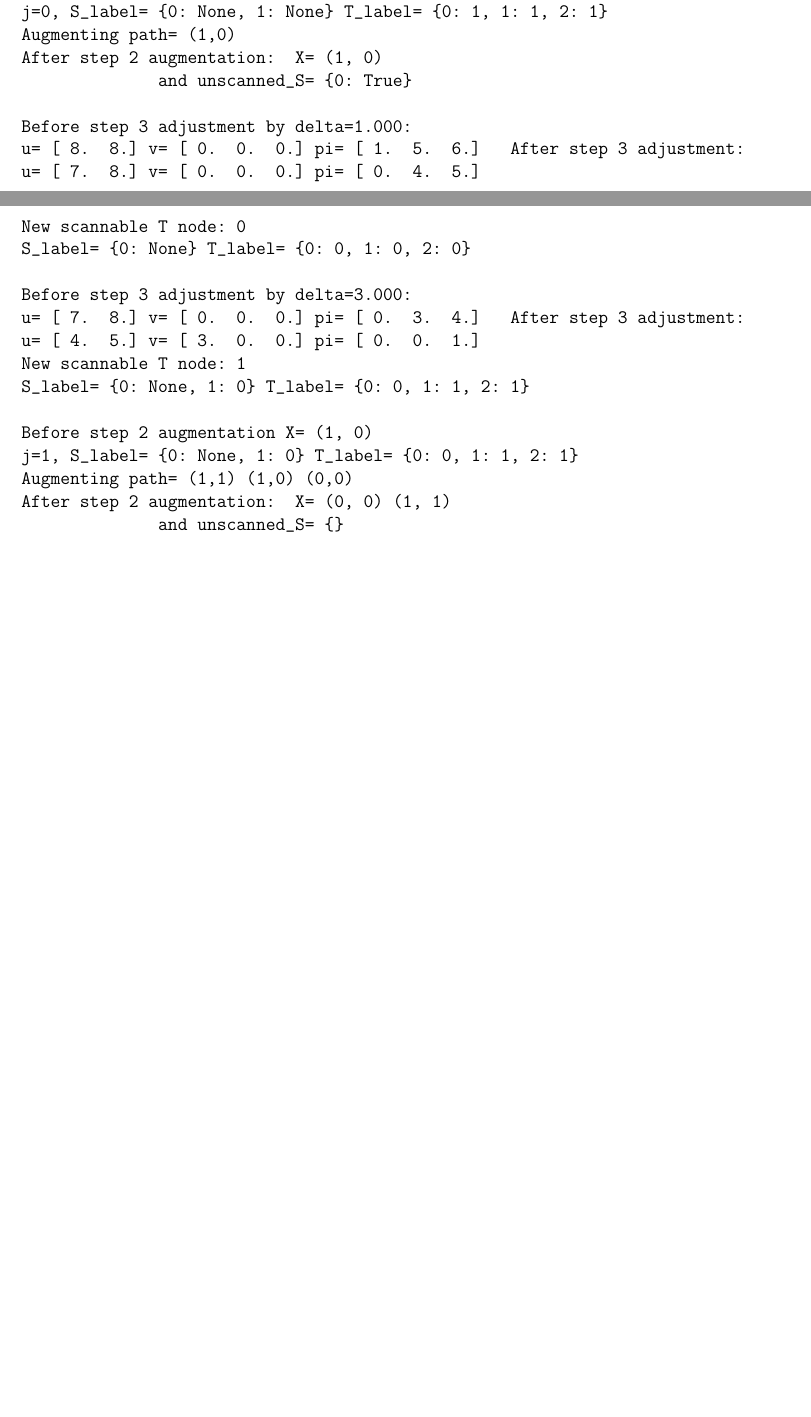
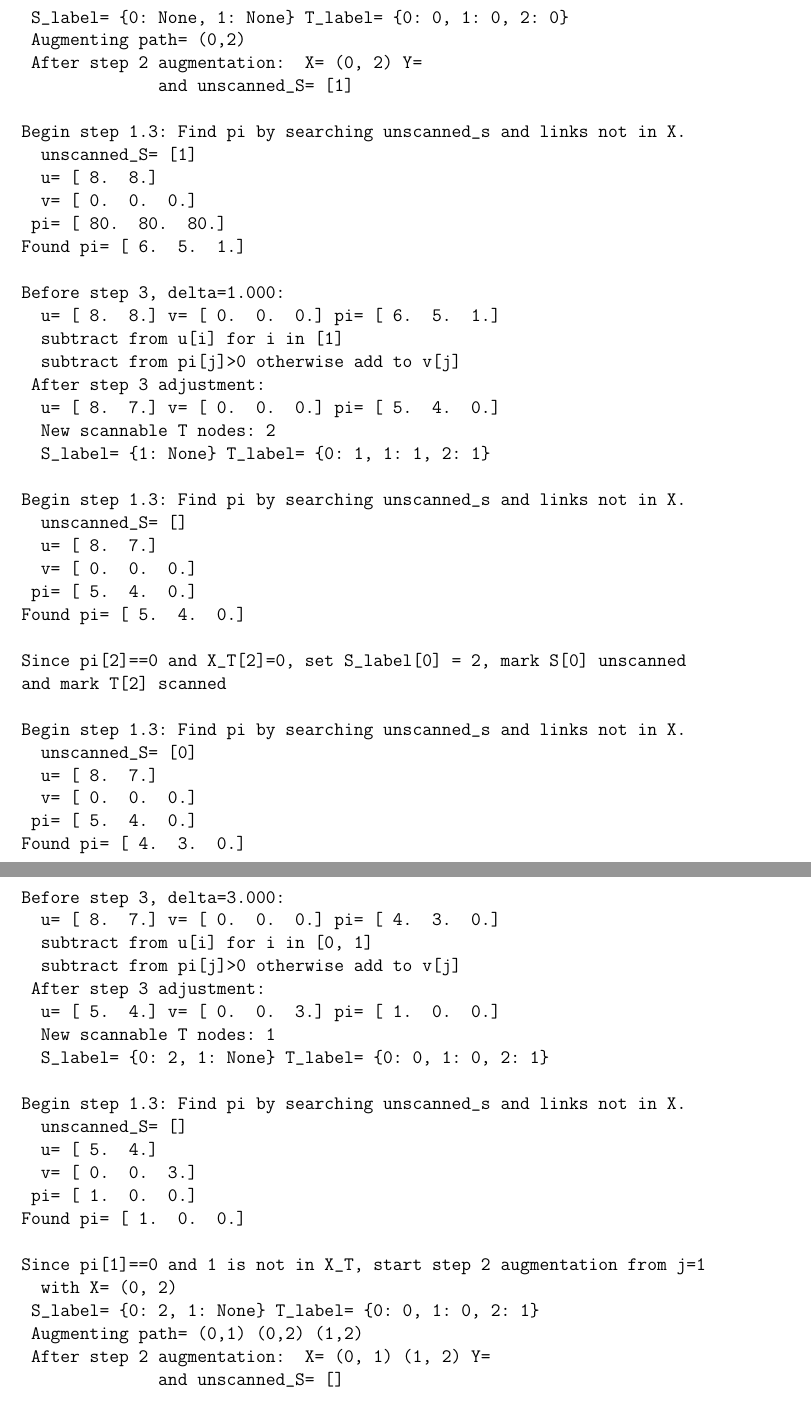
Before and after one commit to fraserphysics/watcher_tracker, a LaTeX document (model.tex): two parts of pages 20 and 21 of 26 before the commit and two parts of pages 21 and 22 of 27 after it, joined at a grey line, cut so that both start at the same text, the shorter picture padded with empty space. Compiled offline with pdfLaTeX.

```diff
--- a/model.tex
+++ b/model.tex
@@ -932,29 +932,78 @@
 \end{enumerate}
 
 \begin{verbatim}
-Before step 2 augmentation X=
-j=0, S_label= {0: None, 1: None} T_label= {0: 1, 1: 1, 2: 1}
-Augmenting path= (1,0)
-After step 2 augmentation:  X= (1, 0)
-              and unscanned_S= {0: True}
+Begin step 1.3: Find pi by searching unscanned_s and links not in X.
+  unscanned_S= [0, 1]
+  u= [ 8.  8.]
+  v= [ 0.  0.  0.]
+ pi= [ 80.  80.  80.]
+Found pi= [ 4.  3.  0.]
 
-Before step 3 adjustment by delta=1.000:
-u= [ 8.  8.] v= [ 0.  0.  0.] pi= [ 1.  5.  6.]   After step 3 adjustment:
-u= [ 7.  8.] v= [ 0.  0.  0.] pi= [ 0.  4.  5.]
-New scannable T node: 0
-S_label= {0: None} T_label= {0: 0, 1: 0, 2: 0}
+Since pi[2]==0 and 2 is not in X_T, start step 2 augmentation from j=2
+  with X=
+ S_label= {0: None, 1: None} T_label= {0: 0, 1: 0, 2: 0}
+ Augmenting path= (0,2)
+ After step 2 augmentation:  X= (0, 2) Y=
+              and unscanned_S= [1]
 
-Before step 3 adjustment by delta=3.000:
-u= [ 7.  8.] v= [ 0.  0.  0.] pi= [ 0.  3.  4.]   After step 3 adjustment:
-u= [ 4.  5.] v= [ 3.  0.  0.] pi= [ 0.  0.  1.]
-New scannable T node: 1
-S_label= {0: None, 1: 0} T_label= {0: 0, 1: 1, 2: 1}
+Begin step 1.3: Find pi by searching unscanned_s and links not in X.
+  unscanned_S= [1]
+  u= [ 8.  8.]
+  v= [ 0.  0.  0.]
+ pi= [ 80.  80.  80.]
+Found pi= [ 6.  5.  1.]
 
-Before step 2 augmentation X= (1, 0)
-j=1, S_label= {0: None, 1: 0} T_label= {0: 0, 1: 1, 2: 1}
-Augmenting path= (1,1) (1,0) (0,0)
-After step 2 augmentation:  X= (0, 0) (1, 1)
-              and unscanned_S= {}
+Before step 3, delta=1.000:
+  u= [ 8.  8.] v= [ 0.  0.  0.] pi= [ 6.  5.  1.]
+  subtract from u[i] for i in [1]
+  subtract from pi[j]>0 otherwise add to v[j]
+ After step 3 adjustment:
+  u= [ 8.  7.] v= [ 0.  0.  0.] pi= [ 5.  4.  0.]
+  New scannable T nodes: 2
+  S_label= {1: None} T_label= {0: 1, 1: 1, 2: 1}
+
+Begin step 1.3: Find pi by searching unscanned_s and links not in X.
+  unscanned_S= []
+  u= [ 8.  7.]
+  v= [ 0.  0.  0.]
+ pi= [ 5.  4.  0.]
+Found pi= [ 5.  4.  0.]
+
+Since pi[2]==0 and X_T[2]=0, set S_label[0] = 2, mark S[0] unscanned
+and mark T[2] scanned
+
+Begin step 1.3: Find pi by searching unscanned_s and links not in X.
+  unscanned_S= [0]
+  u= [ 8.  7.]
+  v= [ 0.  0.  0.]
+ pi= [ 5.  4.  0.]
+Found pi= [ 4.  3.  0.]
+
+Before step 3, delta=3.000:
+  u= [ 8.  7.] v= [ 0.  0.  0.] pi= [ 4.  3.  0.]
+  subtract from u[i] for i in [0, 1]
+  subtract from pi[j]>0 otherwise add to v[j]
+ After step 3 adjustment:
+  u= [ 5.  4.] v= [ 0.  0.  3.] pi= [ 1.  0.  0.]
+  New scannable T nodes: 1
+  S_label= {0: 2, 1: None} T_label= {0: 0, 1: 0, 2: 1}
+
+Begin step 1.3: Find pi by searching unscanned_s and links not in X.
+  unscanned_S= []
+  u= [ 5.  4.]
+  v= [ 0.  0.  3.]
+ pi= [ 1.  0.  0.]
+Found pi= [ 1.  0.  0.]
+
+Since pi[1]==0 and 1 is not in X_T, start step 2 augmentation from j=1
+  with X= (0, 2)
+ S_label= {0: 2, 1: None} T_label= {0: 0, 1: 0, 2: 1}
+ Augmenting path= (0,1) (0,2) (1,2)
+ After step 2 augmentation:  X= (0, 1) (1, 2) Y=
+              and unscanned_S= []
+
+Finished! delta=80.000 > min_u=4.000
+u= [ 5.  4.] v= [ 0.  0.  3.] pi= [ 80.  80.  80.]
 \end{verbatim}
 
 \subsection{Variation on Hungarian Algorithm}
```
Also changed, not shown: model.tex (18 more changed lines), 1 other file.
